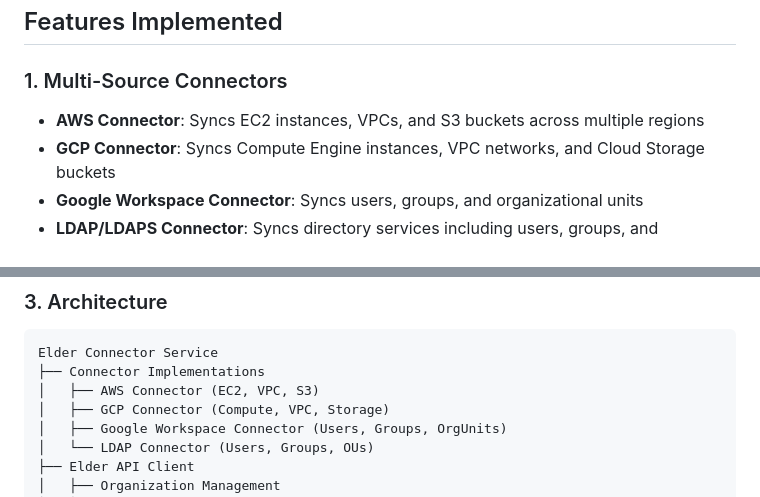
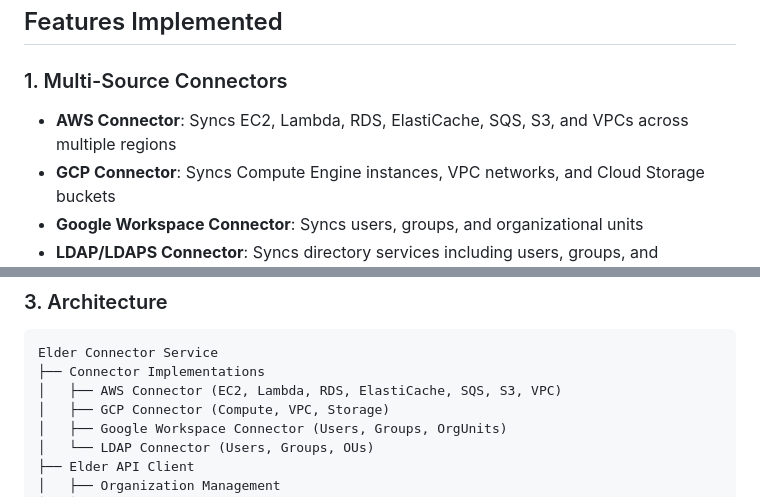
Before and after one commit to penguintechinc/Elder, a Markdown page: docs/connector/IMPLEMENTATION.md, 2 parts joined by grey strips. Drawn GitHub-style.

````diff
--- a/docs/connector/IMPLEMENTATION.md
+++ b/docs/connector/IMPLEMENTATION.md
@@ -7,7 +7,7 @@ A comprehensive connector service has been added to Elder that synchronizes data
 ## Features Implemented
 
 ### 1. Multi-Source Connectors
-- **AWS Connector**: Syncs EC2 instances, VPCs, and S3 buckets across multiple regions
+- **AWS Connector**: Syncs EC2, Lambda, RDS, ElastiCache, SQS, S3, and VPCs across multiple regions
 - **GCP Connector**: Syncs Compute Engine instances, VPC networks, and Cloud Storage buckets
 - **Google Workspace Connector**: Syncs users, groups, and organizational units
 - **LDAP/LDAPS Connector**: Syncs directory services including users, groups, and organizational units
@@ -24,7 +24,7 @@ A comprehensive connector service has been added to Elder that synchronizes data
 ```
 Elder Connector Service
 ├── Connector Implementations
-│   ├── AWS Connector (EC2, VPC, S3)
+│   ├── AWS Connector (EC2, Lambda, RDS, ElastiCache, SQS, S3, VPC)
 │   ├── GCP Connector (Compute, VPC, Storage)
 │   ├── Google Workspace Connector (Users, Groups, OrgUnits)
 │   └── LDAP Connector (Users, Groups, OUs)
````
Also changed, not shown: docs/RELEASE_NOTES.md (+36 -0 lines).
